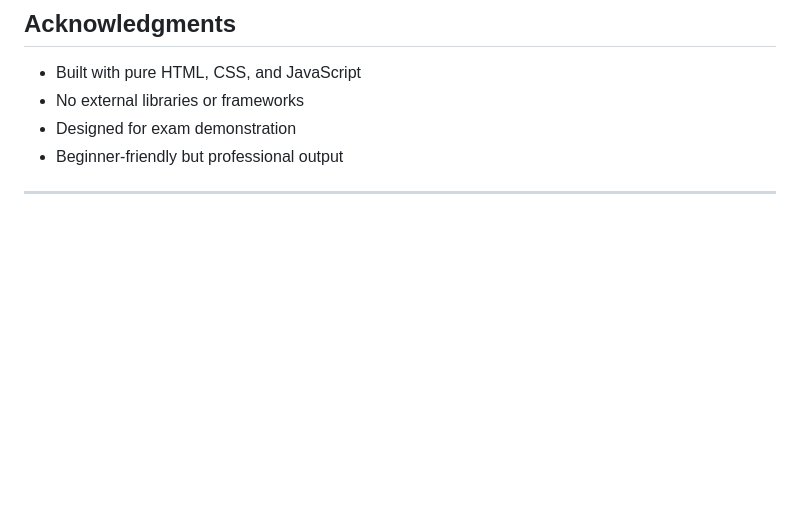
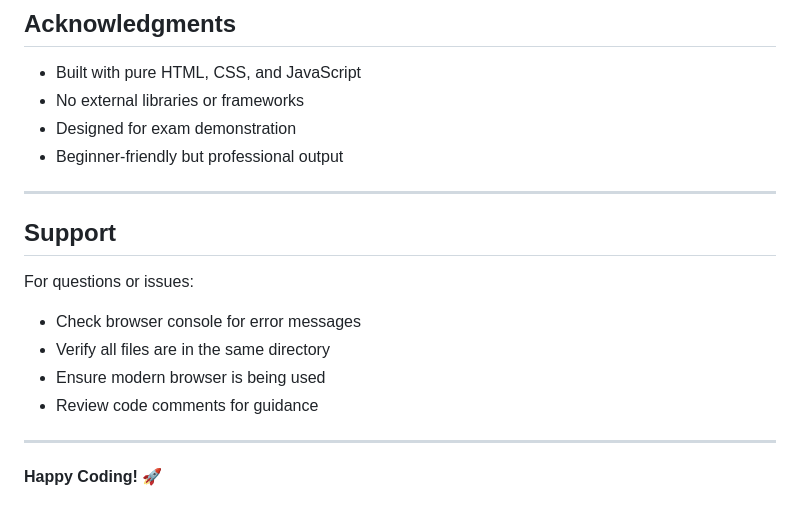
Before and after one commit to Muhammad-bilal-503/E-Commerce-Website-Shopify-Style, a Markdown page: README.md, the part around the change. Rendered like a GitHub page; blank space fills up the shorter version.

Commit message:
Enhance README with support information
Added support section with troubleshooting tips.

```diff
--- a/README.md
+++ b/README.md
@@ -563,3 +563,15 @@ This project is created for educational purposes as part of Web Technology Final
 - Beginner-friendly but professional output
 
 ---
+
+##  Support
+
+For questions or issues:
+- Check browser console for error messages
+- Verify all files are in the same directory
+- Ensure modern browser is being used
+- Review code comments for guidance
+
+---
+
+**Happy Coding! 🚀**
```
